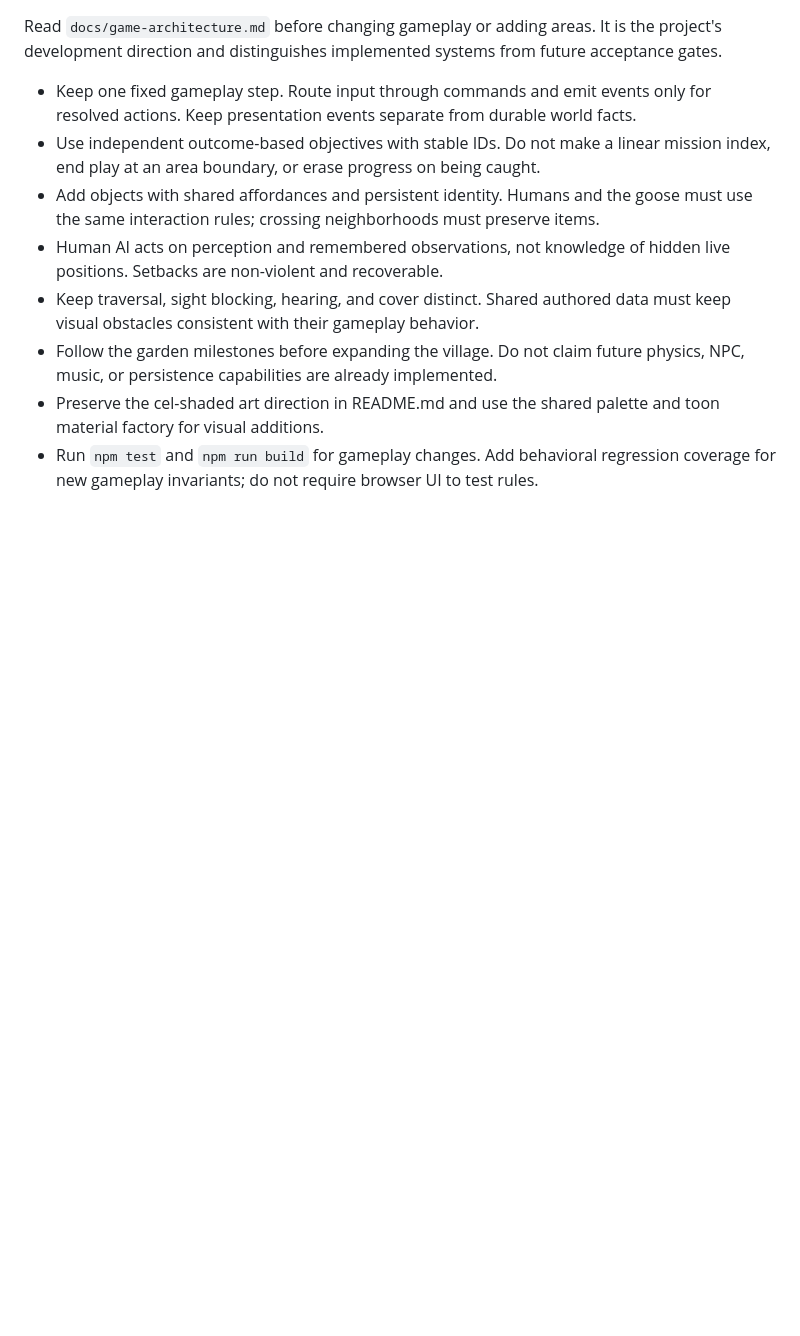
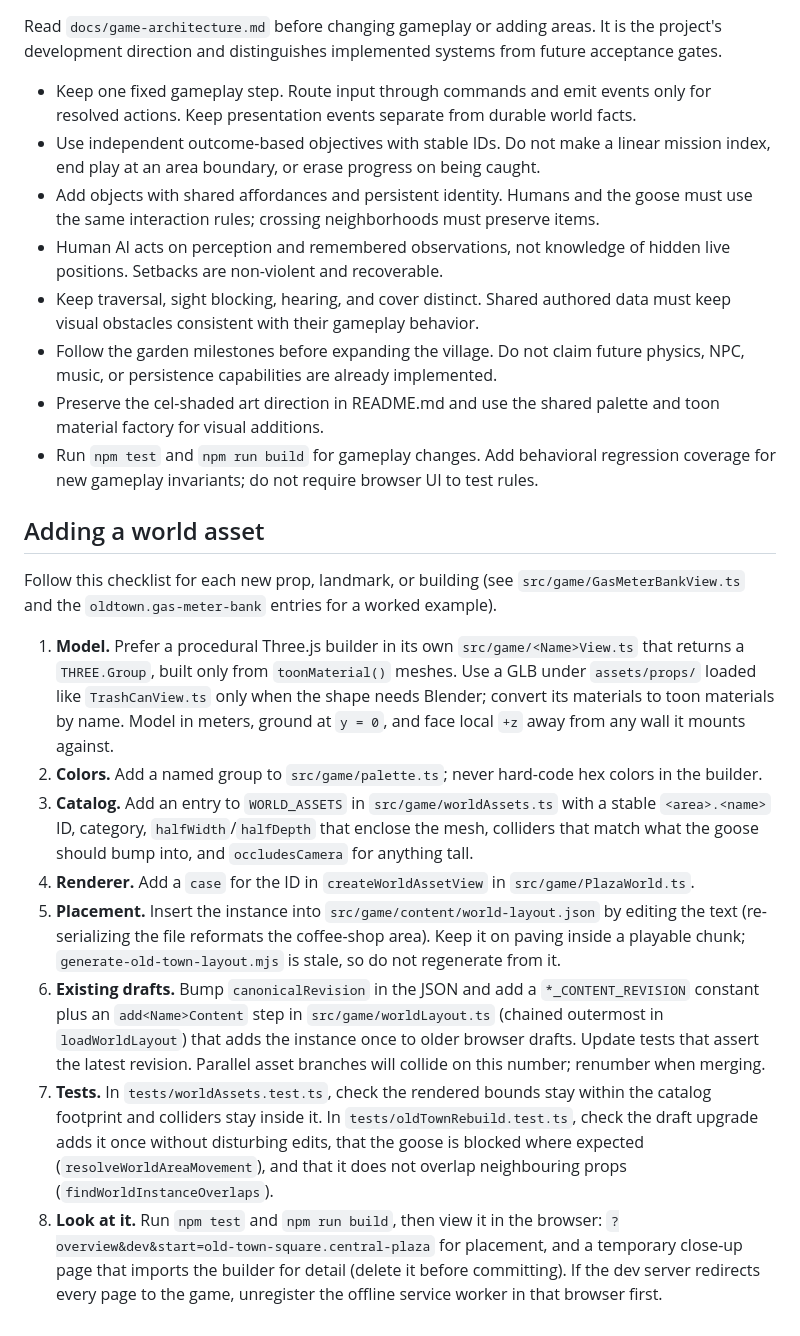
Before and after one commit to derekalvarado/canadian-goose-mayhem, a Markdown page: AGENTS.md, the part around the change. GitHub-like rendering; blank space fills up the shorter version.

Commit message:
Document the checklist for adding world assets
Co-Authored-By: Claude Opus 5.5 <noreply@anthropic.com>

```diff
--- a/AGENTS.md
+++ b/AGENTS.md
@@ -46,3 +46,45 @@ future acceptance gates.
   toon material factory for visual additions.
 - Run `npm test` and `npm run build` for gameplay changes. Add behavioral regression
   coverage for new gameplay invariants; do not require browser UI to test rules.
+
+## Adding a world asset
+
+Follow this checklist for each new prop, landmark, or building (see
+`src/game/GasMeterBankView.ts` and the `oldtown.gas-meter-bank` entries for a
+worked example).
+
+1. **Model.** Prefer a procedural Three.js builder in its own
+   `src/game/<Name>View.ts` that returns a `THREE.Group`, built only from
+   `toonMaterial()` meshes. Use a GLB under `assets/props/` loaded like
+   `TrashCanView.ts` only when the shape needs Blender; convert its materials to
+   toon materials by name. Model in meters, ground at `y = 0`, and face local `+z`
+   away from any wall it mounts against.
+2. **Colors.** Add a named group to `src/game/palette.ts`; never hard-code hex
+   colors in the builder.
+3. **Catalog.** Add an entry to `WORLD_ASSETS` in `src/game/worldAssets.ts` with a
+   stable `<area>.<name>` ID, category, `halfWidth`/`halfDepth` that enclose the
+   mesh, colliders that match what the goose should bump into, and
+   `occludesCamera` for anything tall.
+4. **Renderer.** Add a `case` for the ID in `createWorldAssetView` in
+   `src/game/PlazaWorld.ts`.
+5. **Placement.** Insert the instance into `src/game/content/world-layout.json`
+   by editing the text (re-serializing the file reformats the coffee-shop area).
+   Keep it on paving inside a playable chunk; `generate-old-town-layout.mjs` is
+   stale, so do not regenerate from it.
+6. **Existing drafts.** Bump `canonicalRevision` in the JSON and add a
+   `*_CONTENT_REVISION` constant plus an `add<Name>Content` step in
+   `src/game/worldLayout.ts` (chained outermost in `loadWorldLayout`) that adds the
+   instance once to older browser drafts. Update tests that assert the latest
+   revision. Parallel asset branches will collide on this number; renumber when
+   merging.
+7. **Tests.** In `tests/worldAssets.test.ts`, check the rendered bounds stay
+   within the catalog footprint and colliders stay inside it. In
+   `tests/oldTownRebuild.test.ts`, check the draft upgrade adds it once without
+   disturbing edits, that the goose is blocked where expected
+   (`resolveWorldAreaMovement`), and that it does not overlap neighbouring props
+   (`findWorldInstanceOverlaps`).
+8. **Look at it.** Run `npm test` and `npm run build`, then view it in the browser:
+   `?overview&dev&start=old-town-square.central-plaza` for placement, and a
+   temporary close-up page that imports the builder for detail (delete it before
+   committing). If the dev server redirects every page to the game, unregister the
+   offline service worker in that browser first.
```
